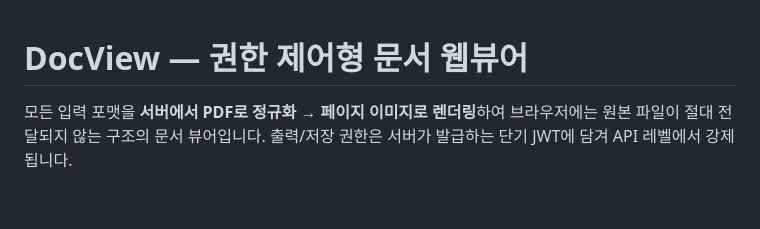
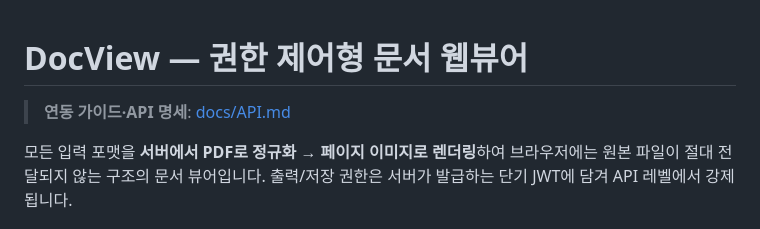
Before and after one commit to dev-scent-choi/webviewer, a Markdown page: README.md, the part around the change. GitHub-like rendering; blank space fills up the shorter version.

```diff
--- a/README.md
+++ b/README.md
@@ -1,4 +1,6 @@
 # DocView — 권한 제어형 문서 웹뷰어
+
+> **연동 가이드·API 명세**: [docs/API.md](docs/API.md)
 
 모든 입력 포맷을 **서버에서 PDF로 정규화 → 페이지 이미지로 렌더링**하여 브라우저에는
 원본 파일이 절대 전달되지 않는 구조의 문서 뷰어입니다. 출력/저장 권한은 서버가 발급하는
```
Also changed, not shown: docs/API.md (added, +225 -0 lines).
